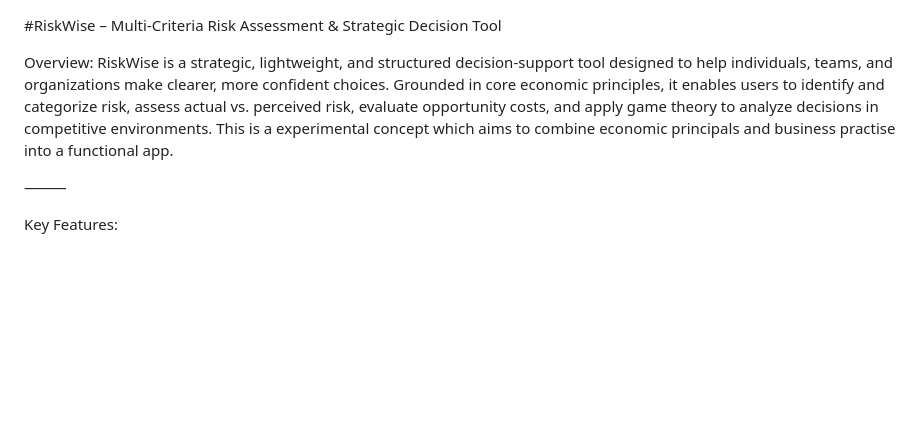
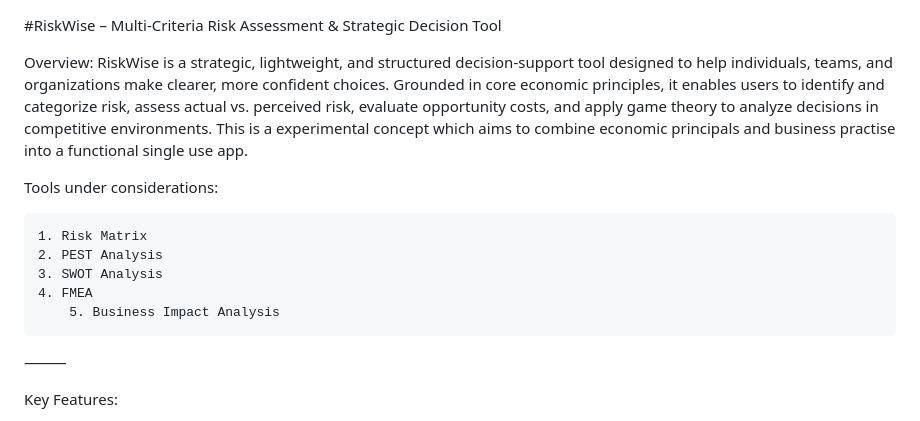
Before and after one commit to tkdevops-commit/riskwise, a Markdown page: README.md, the part around the change. Drawn GitHub-style; blank space fills up the shorter version.

```diff
--- a/README.md
+++ b/README.md
@@ -1,7 +1,15 @@
 #RiskWise – Multi-Criteria Risk Assessment & Strategic Decision Tool
 
 Overview:
-RiskWise is a strategic, lightweight, and structured decision-support tool designed to help individuals, teams, and organizations make clearer, more confident choices. Grounded in core economic principles, it enables users to identify and categorize risk, assess actual vs. perceived risk, evaluate opportunity costs, and apply game theory to analyze decisions in competitive environments. This is a experimental concept which aims to combine economic principals and business practise into a functional app.
+RiskWise is a strategic, lightweight, and structured decision-support tool designed to help individuals, teams, and organizations make clearer, more confident choices. Grounded in core economic principles, it enables users to identify and categorize risk, assess actual vs. perceived risk, evaluate opportunity costs, and apply game theory to analyze decisions in competitive environments. This is a experimental concept which aims to combine economic principals and business practise into a functional single use app.
+
+Tools under considerations:
+
+	1. Risk Matrix
+ 	2. PEST Analysis
+  	3. SWOT Analysis
+   	4. FMEA
+    	5. Business Impact Analysis
 
 ⸻
 
```
